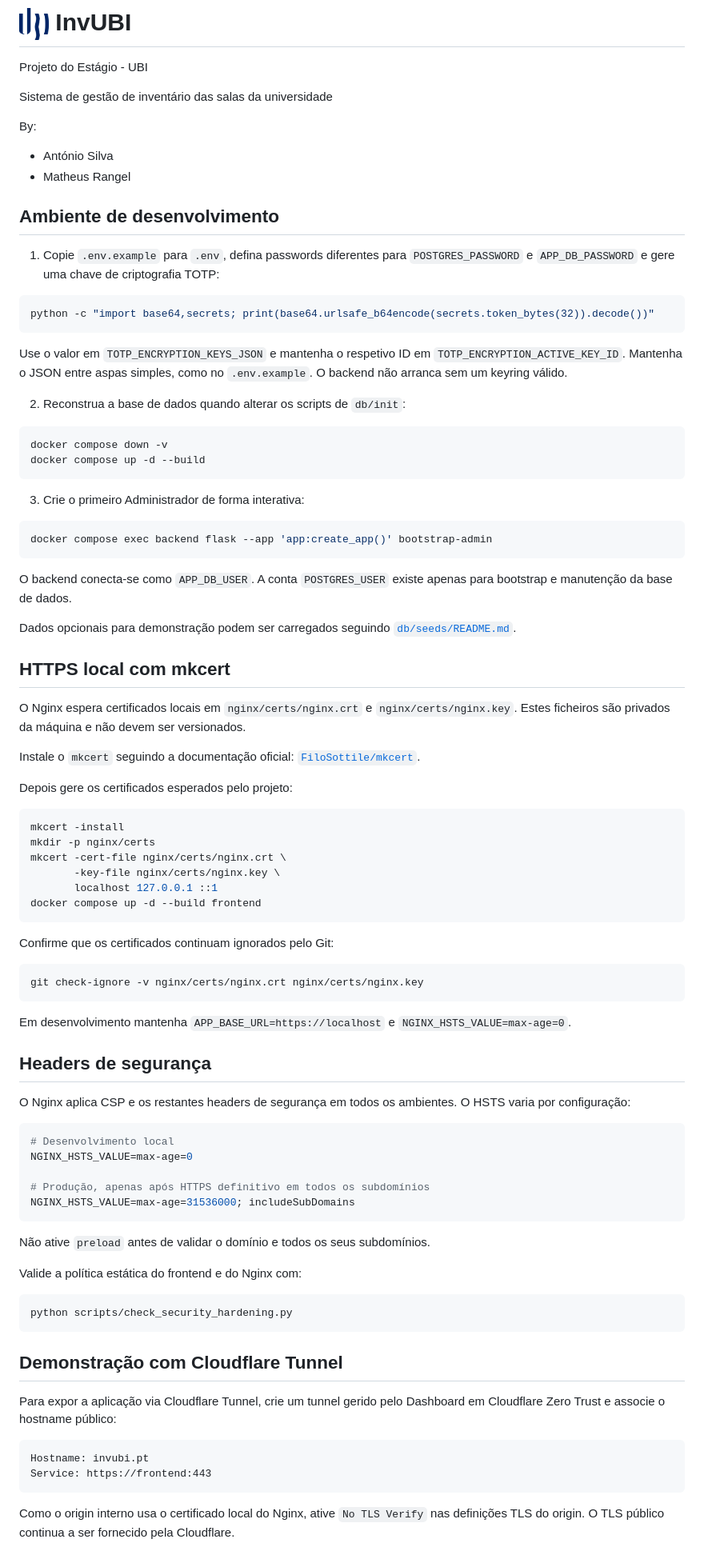
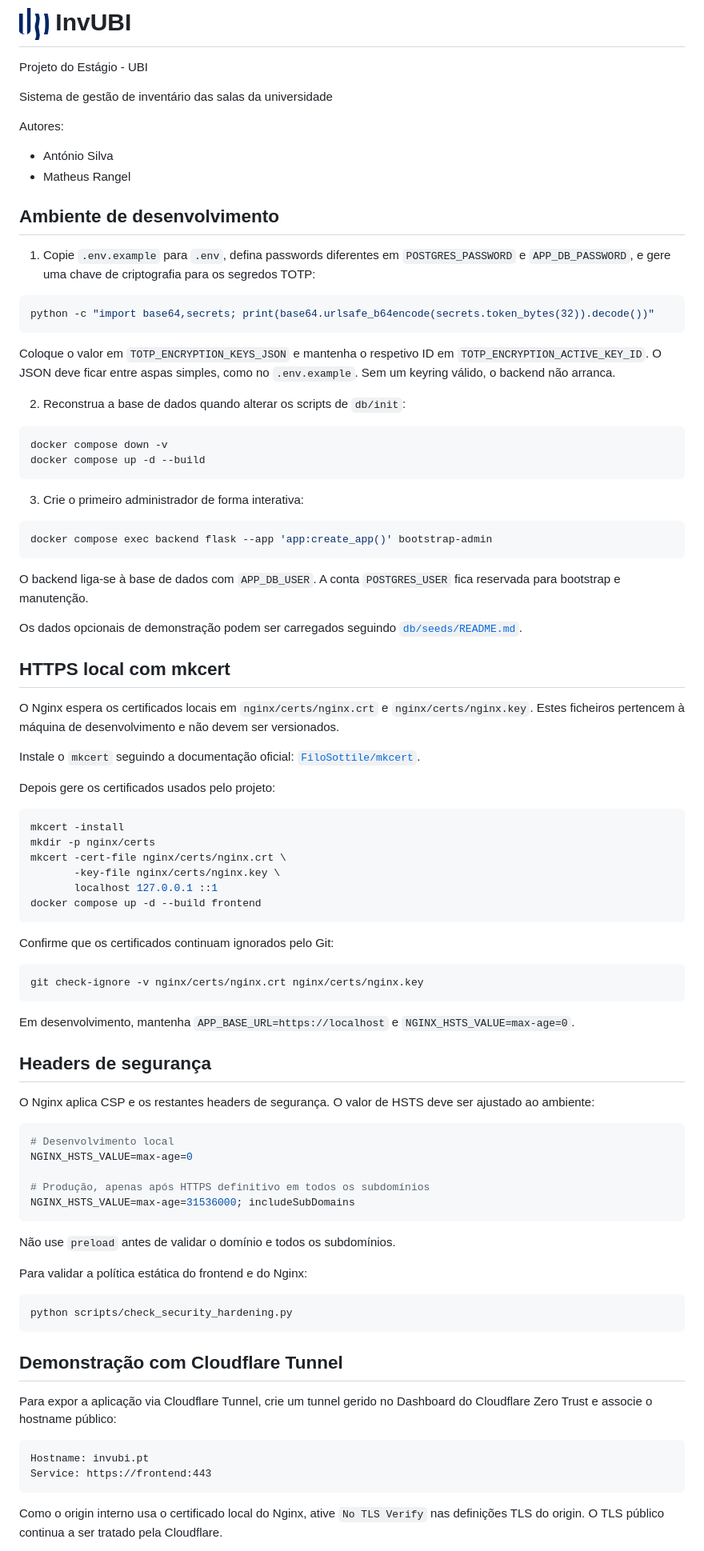
Before and after one commit to matheusrangel7/inventory-system, a Markdown page: README.md, the part around one of its changes. Shown at 80% size. GitHub-like rendering.

Commit message:
docs: polish project README

````diff
--- a/README.md
+++ b/README.md
@@ -4,23 +4,23 @@ Projeto do Estágio - UBI
 
 Sistema de gestão de inventário das salas da universidade
 
-By:
+Autores:
 * António Silva
 * Matheus Rangel
 
 ## Ambiente de desenvolvimento
 
-1. Copie `.env.example` para `.env`, defina passwords diferentes para
-   `POSTGRES_PASSWORD` e `APP_DB_PASSWORD` e gere uma chave de criptografia
-   TOTP:
+1. Copie `.env.example` para `.env`, defina passwords diferentes em
+   `POSTGRES_PASSWORD` e `APP_DB_PASSWORD`, e gere uma chave de criptografia
+   para os segredos TOTP:
 
 ```bash
 python -c "import base64,secrets; print(base64.urlsafe_b64encode(secrets.token_bytes(32)).decode())"
 ```
 
-Use o valor em `TOTP_ENCRYPTION_KEYS_JSON` e mantenha o respetivo ID em
-`TOTP_ENCRYPTION_ACTIVE_KEY_ID`. Mantenha o JSON entre aspas simples, como no
-`.env.example`. O backend não arranca sem um keyring válido.
+Coloque o valor em `TOTP_ENCRYPTION_KEYS_JSON` e mantenha o respetivo ID em
+`TOTP_ENCRYPTION_ACTIVE_KEY_ID`. O JSON deve ficar entre aspas simples, como no
+`.env.example`. Sem um keyring válido, o backend não arranca.
 
 2. Reconstrua a base de dados quando alterar os scripts de `db/init`:
 
@@ -29,28 +29,28 @@ docker compose down -v
 docker compose up -d --build
 ```
 
-3. Crie o primeiro Administrador de forma interativa:
+3. Crie o primeiro administrador de forma interativa:
 
 ```bash
 docker compose exec backend flask --app 'app:create_app()' bootstrap-admin
 ```
 
-O backend conecta-se como `APP_DB_USER`. A conta `POSTGRES_USER` existe apenas
-para bootstrap e manutenção da base de dados.
+O backend liga-se à base de dados com `APP_DB_USER`. A conta `POSTGRES_USER`
+fica reservada para bootstrap e manutenção.
 
-Dados opcionais para demonstração podem ser carregados seguindo
+Os dados opcionais de demonstração podem ser carregados seguindo
 [`db/seeds/README.md`](db/seeds/README.md).
 
 ## HTTPS local com mkcert
 
-O Nginx espera certificados locais em `nginx/certs/nginx.crt` e
-`nginx/certs/nginx.key`. Estes ficheiros são privados da máquina e não devem ser
-versionados.
+O Nginx espera os certificados locais em `nginx/certs/nginx.crt` e
+`nginx/certs/nginx.key`. Estes ficheiros pertencem à máquina de desenvolvimento
+e não devem ser versionados.
 
 Instale o `mkcert` seguindo a documentação oficial:
 [`FiloSottile/mkcert`](https://github.com/FiloSottile/mkcert).
 
-Depois gere os certificados esperados pelo projeto:
+Depois gere os certificados usados pelo projeto:
 
 ```bash
 mkcert -install
@@ -67,13 +67,13 @@ Confirme que os certificados continuam ignorados pelo Git:
 git check-ignore -v nginx/certs/nginx.crt nginx/certs/nginx.key
 ```
 
-Em desenvolvimento mantenha `APP_BASE_URL=https://localhost` e
+Em desenvolvimento, mantenha `APP_BASE_URL=https://localhost` e
 `NGINX_HSTS_VALUE=max-age=0`.
 
 ## Headers de segurança
 
-O Nginx aplica CSP e os restantes headers de segurança em todos os ambientes.
-O HSTS varia por configuração:
+O Nginx aplica CSP e os restantes headers de segurança. O valor de HSTS deve
+ser ajustado ao ambiente:
 
 ```env
 # Desenvolvimento local
@@ -83,9 +83,9 @@ NGINX_HSTS_VALUE=max-age=0
 NGINX_HSTS_VALUE=max-age=31536000; includeSubDomains
 ```
 
-Não ative `preload` antes de validar o domínio e todos os seus subdomínios.
+Não use `preload` antes de validar o domínio e todos os subdomínios.
 
-Valide a política estática do frontend e do Nginx com:
+Para validar a política estática do frontend e do Nginx:
 
 ```bash
 python scripts/check_security_hardening.py
@@ -93,8 +93,8 @@ python scripts/check_security_hardening.py
 
 ## Demonstração com Cloudflare Tunnel
 
-Para expor a aplicação via Cloudflare Tunnel, crie um tunnel gerido pelo
-Dashboard em Cloudflare Zero Trust e associe o hostname público:
+Para expor a aplicação via Cloudflare Tunnel, crie um tunnel gerido no
+Dashboard do Cloudflare Zero Trust e associe o hostname público:
 
 ```text
 Hostname: invubi.pt
@@ -102,7 +102,7 @@ Service: https://frontend:443
 ```
 
 Como o origin interno usa o certificado local do Nginx, ative `No TLS Verify`
-nas definições TLS do origin. O TLS público continua a ser fornecido pela
+nas definições TLS do origin. O TLS público continua a ser tratado pela
 Cloudflare.
 
 Copie `.env.tunnel.example` para `.env.tunnel` e preencha
````
Also changed, not shown: other parts of README.md (+12 -10 lines).
